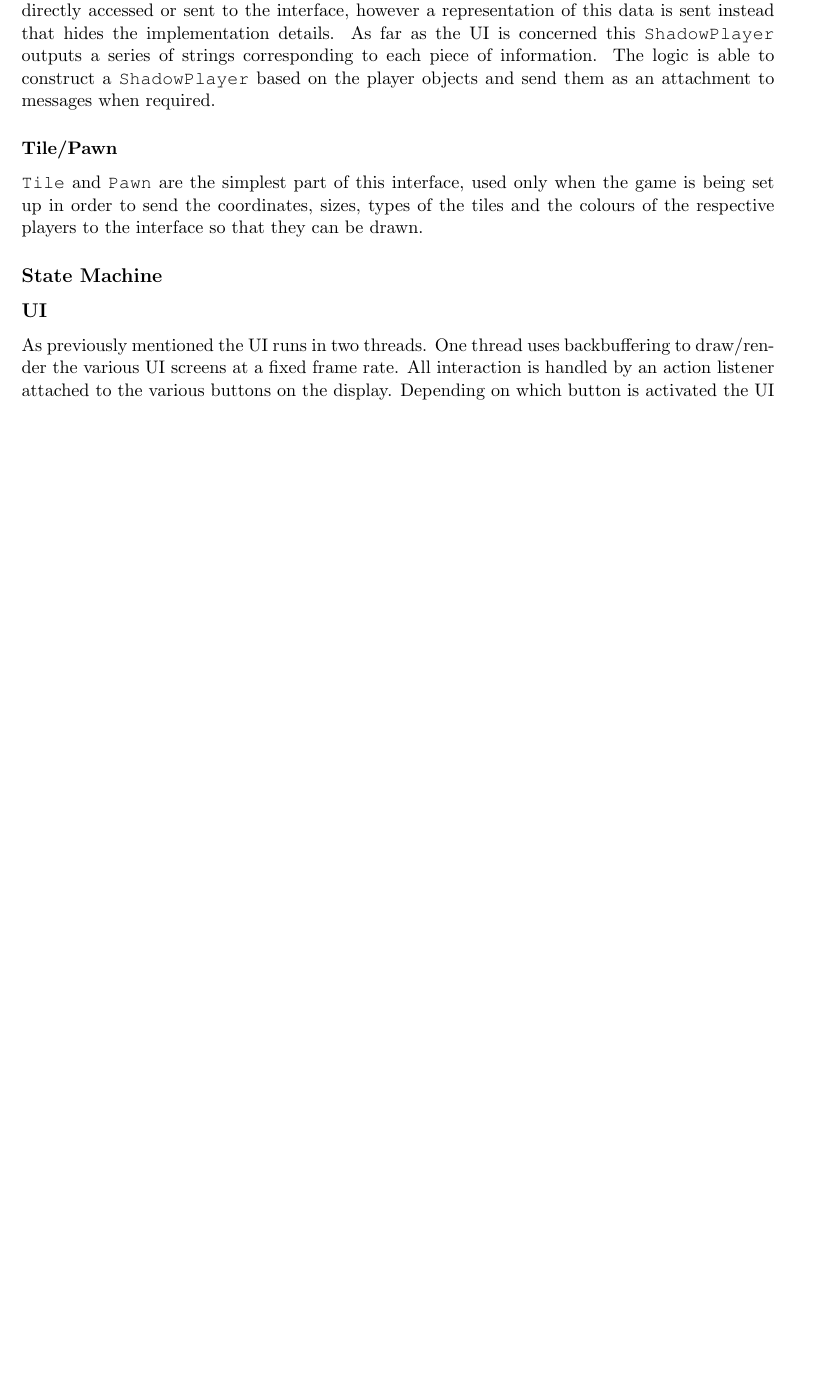
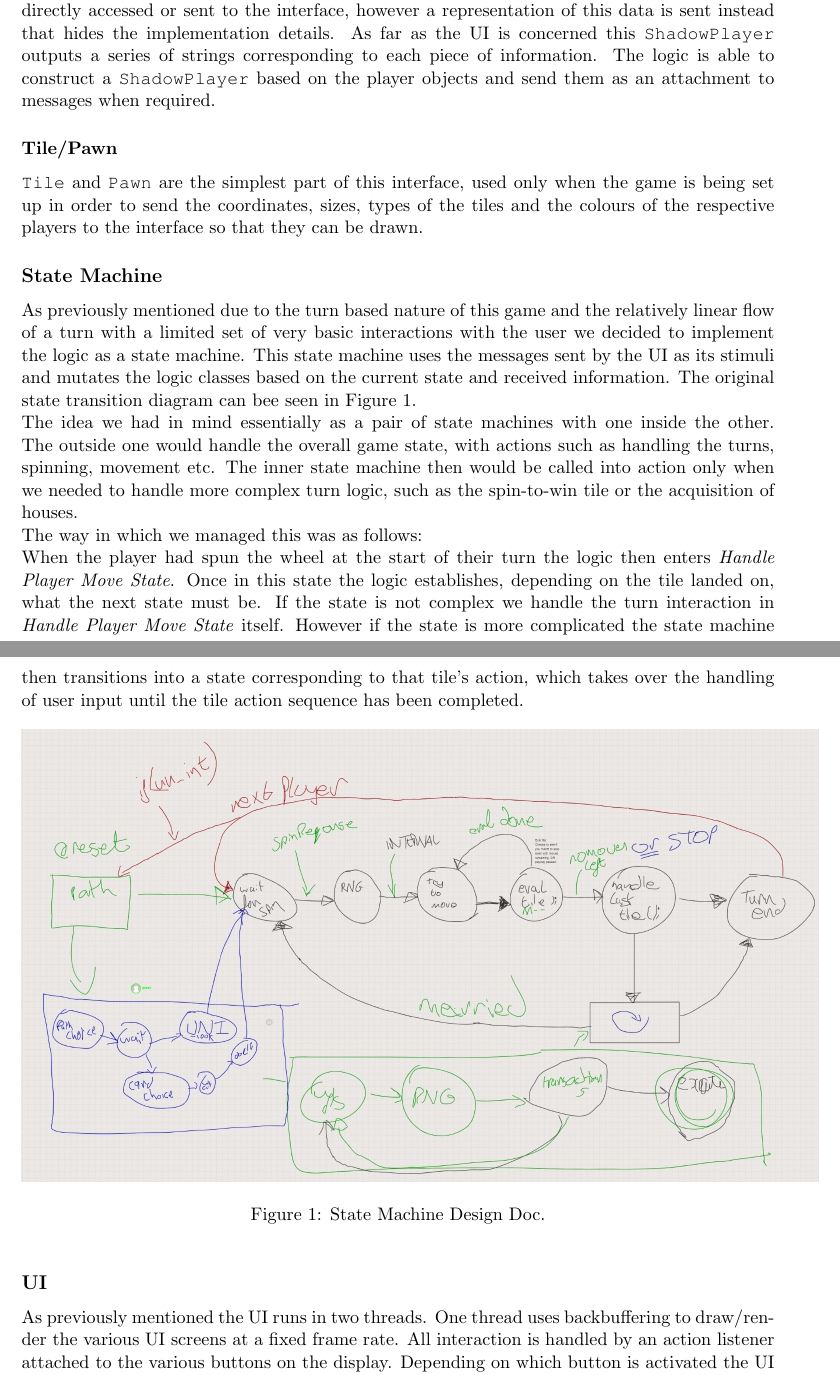
Before and after one commit to andmannion/GameOfLife, a LaTeX document (doc/design_decisions.tex): part of page 2 of 2 before the commit and two parts of pages 2 and 3 of 3 after it, the two joined at a grey line, cut so that both start at the same text, the shorter picture padded with empty space. Compiled offline with pdfLaTeX.

Commit message:
readme & design doc

```diff
--- a/doc/design_decisions.tex
+++ b/doc/design_decisions.tex
@@ -87,6 +87,16 @@
 	\texttt{Tile} and \texttt{Pawn} are the simplest part of this interface, used only when the game is being set up in order to send the coordinates, sizes, types of the tiles and the colours of the respective players to the interface so that they can be drawn.
 
 	\subsection*{State Machine}
+	As previously mentioned due to the turn based nature of this game and the relatively linear flow of a turn with a limited set of very basic interactions with the user we decided to implement the logic as a state machine. This state machine uses the messages sent by the UI as its stimuli and mutates the logic classes based on the current state and received information. The original state transition diagram can bee seen in Figure \ref{fig:state_machine}.\\
+	The idea we had in mind essentially as a pair of state machines with one inside the other. The outside one would handle the overall game state, with actions such as handling the turns, spinning, movement etc. The inner state machine then would be called into action only when we needed to handle more complex turn logic, such as the spin-to-win tile or the acquisition of houses.\\
+	The way in which we managed this was as follows:\\
+	When the player had spun the wheel at the start of their turn the logic then enters \textit{Handle Player Move State}. Once in this state the logic establishes, depending on the tile landed on, what the next state must be. If the state is not complex we handle the turn interaction in \textit{Handle Player Move State} itself. However if the state is more complicated the state machine then transitions into a state corresponding to that tile's action, which takes over the handling of user input until the tile action sequence has been completed.
+	\begin{figure}[!h]
+		\centering
+		\includegraphics[scale=.4]{highlevel_state_diagram}
+		\caption{State Machine Design Doc.}
+		\label{fig:state_machine}
+	\end{figure}
 	\subsection*{UI}
 	As previously mentioned the UI runs in two threads. One thread uses backbuffering to draw/render the various UI screens at a fixed frame rate. All interaction is handled by an action listener attached to the various buttons on the display. Depending on which button is activated the UI sends a message to the UI using the messaging system and awaits a response. Depending on this response the UI's state is mutated to represent this information.\\
 	For example if the logic sends a message requesting that the user select one career card from two options the selection screen is displayed to the user alongside the relevant buttons and clicking either of these will send a \texttt{DecisionResponse} message as a response to the logic.\\
```
Also changed, not shown: README.md, doc/design_decisions.pdf, doc/highlevel_state_diagram.jpeg, 2 other files.
